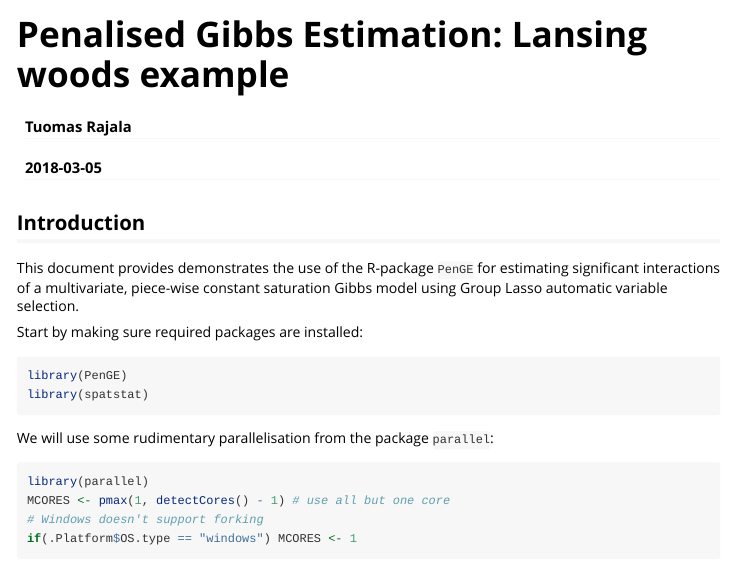
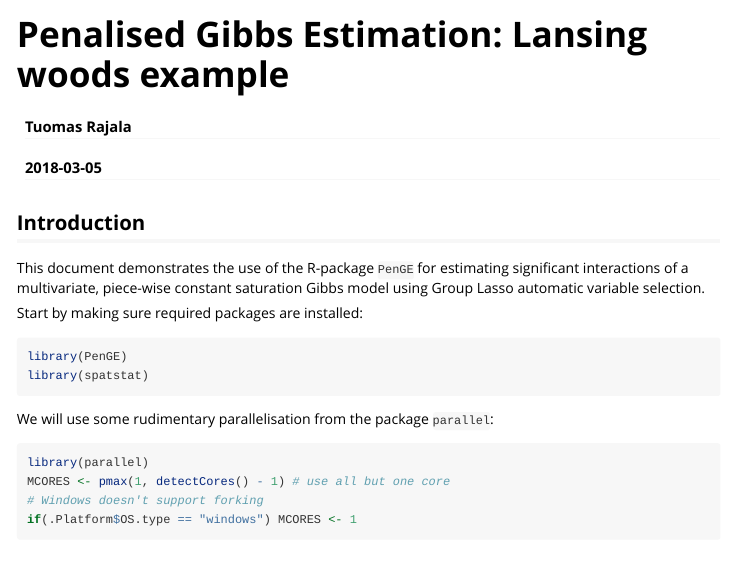
Before and after one commit to antiphon/PenGE, an R Markdown document (vignettes/Example-Lansing.Rmd): the page in a window 1100 px wide, from its top. Rendered offline with R 4.5, knitr and Pandoc, with nearby package versions; some code elsewhere in the file could not run offline; long lines of code are wrapped.

Commit message:
readme update

```diff
--- a/vignettes/Example-Lansing.Rmd
+++ b/vignettes/Example-Lansing.Rmd
@@ -10,7 +10,7 @@ vignette: >
 ---
 
 ## Introduction
-This document provides demonstrates the use of the R-package `PenGE` for estimating significant interactions of a multivariate, piece-wise constant saturation Gibbs model using Group Lasso automatic variable selection.
+This document demonstrates the use of the R-package `PenGE` for estimating significant interactions of a multivariate, piece-wise constant saturation Gibbs model using Group Lasso automatic variable selection.
 
 
 Start by making sure required packages are installed:
```
Also changed, not shown: README.md, 1 other file.
